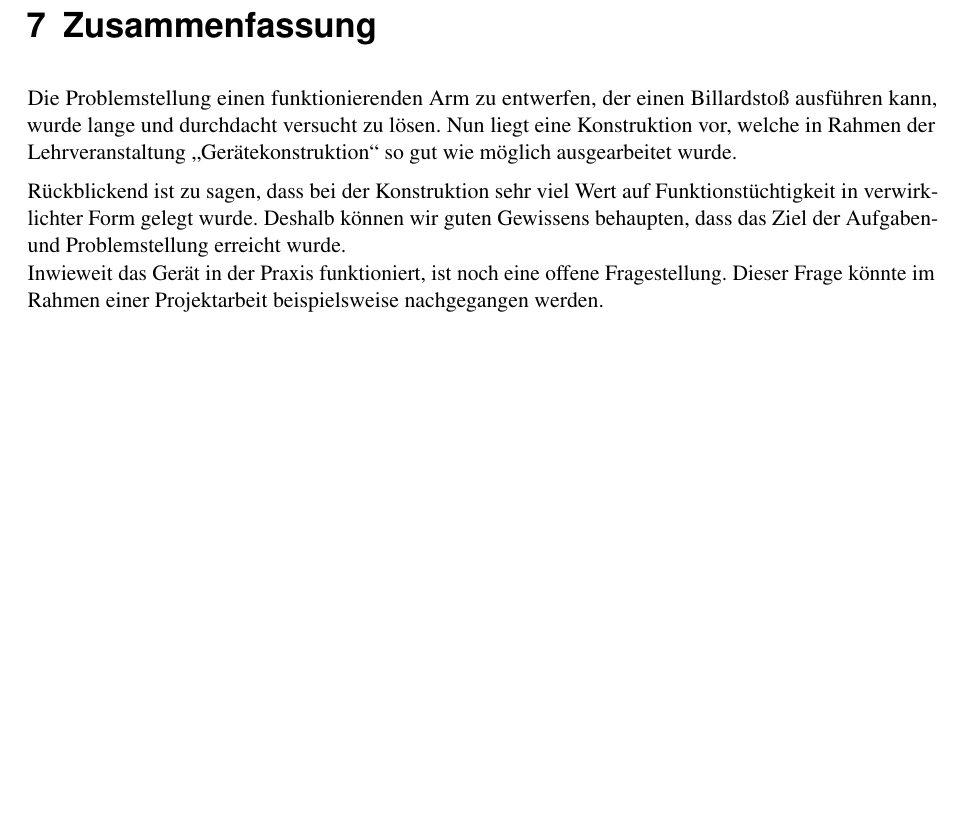
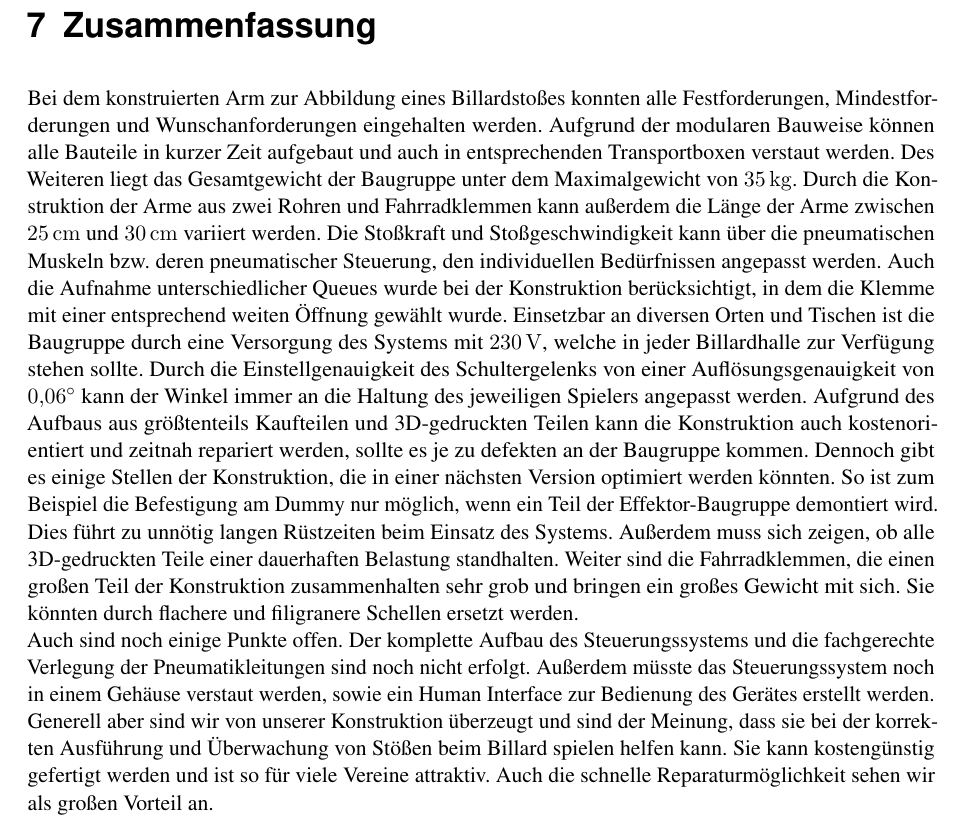
Before and after one commit to daicksta/FancyUseCase-Bot, a LaTeX thesis (__MAIN_FILE.tex, which reads chapters/8_Zusammenfassung.tex): part of page 27 of 70 before the commit and part of page 28 of 71 after it, cut so that both start at the same text, the shorter picture padded with empty space. Compiled offline with pdfLaTeX; a LaTeX package or settings file that is missing is left out.

Commit message:
added PAM factsheets added text for PAM factsheets finished conclusion

```diff
--- a/chapters/8_Zusammenfassung.tex
+++ b/chapters/8_Zusammenfassung.tex
@@ -1,8 +1,30 @@
 % Hier ist abschließend ein prägnanter Überblick über die Problemstellung, die Ergebnisse und deren Interpretation zu geben. Jede Arbeit hat bestimmte Beschränkungen und ungelöste Fragen. An dieser Stelle sollten die wesentlichen Grenzen der Untersuchung aufgezeigt werden. Aufgrund dieser Erkenntnisse sollte der/die VerfasserIn auch Hinweise auf zukünftige Arbeiten und mögliche Verbesserungen geben. Die Zusammenfassung sollte 2 A4-Seiten nicht überschreiten.
 \chapter{Zusammenfassung}
-	Die Problemstellung einen funktionierenden Arm zu entwerfen, der einen Billardstoß ausführen kann, wurde lange und durchdacht versucht zu lösen.
-	Nun liegt eine Konstruktion vor, welche in Rahmen der Lehrveranstaltung "`Gerätekonstruktion"' so gut wie möglich ausgearbeitet wurde.\par \medskip
-	Rückblickend ist zu sagen, dass bei der Konstruktion sehr viel Wert auf Funktionstüchtigkeit in verwirklichter Form gelegt wurde.
-	Deshalb können wir guten Gewissens behaupten, dass das Ziel der Aufgaben- und Problemstellung erreicht wurde.\\
-	Inwieweit das Gerät in der Praxis funktioniert, ist noch eine offene Fragestellung.
-	Dieser Frage könnte im Rahmen einer Projektarbeit beispielsweise nachgegangen werden.
+	%Die Problemstellung einen funktionierenden Arm zu entwerfen, der einen Billardstoß ausführen kann, wurde lange und durchdacht versucht zu lösen.
+	%Nun liegt eine Konstruktion vor, welche in Rahmen der Lehrveranstaltung "`Gerätekonstruktion"' so gut wie möglich ausgearbeitet wurde.\par \medskip
+	%Rückblickend ist zu sagen, dass bei der Konstruktion sehr viel Wert auf Funktionstüchtigkeit in verwirklichter Form gelegt wurde.
+	%Deshalb können wir guten Gewissens behaupten, dass das Ziel der Aufgaben- und Problemstellung erreicht wurde.\\
+	%Inwieweit das Gerät in der Praxis funktioniert, ist noch eine offene Fragestellung.
+	%Dieser Frage könnte im Rahmen einer Projektarbeit beispielsweise nachgegangen werden.
+
+	Bei dem konstruierten Arm zur Abbildung eines Billardstoßes konnten alle Festforderungen, Mindestforderungen und Wunschanforderungen eingehalten werden.
+	Aufgrund der modularen Bauweise können alle Bauteile in kurzer Zeit aufgebaut und auch in entsprechenden Transportboxen verstaut werden.
+	Des Weiteren liegt das Gesamtgewicht der Baugruppe unter dem Maximalgewicht von \SI{35}{\kilo\gram}.
+	Durch die Konstruktion der Arme aus zwei Rohren und Fahrradklemmen kann außerdem die Länge der Arme zwischen \SI{25}{\cm} und \SI{30}{\cm} variiert werden.
+	Die Stoßkraft und Stoßgeschwindigkeit kann über die pneumatischen Muskeln bzw. deren pneumatischer Steuerung, den individuellen Bedürfnissen angepasst werden.
+	Auch die Aufnahme unterschiedlicher Queues wurde bei der Konstruktion berücksichtigt, in dem die Klemme mit einer entsprechend weiten Öffnung gewählt wurde.
+	Einsetzbar an diversen Orten und Tischen ist die Baugruppe durch eine Versorgung des Systems mit \SI{230}{\volt}, welche in jeder Billardhalle zur Verfügung stehen sollte.
+	Durch die Einstellgenauigkeit des Schultergelenks von einer Auflösungsgenauigkeit von \SI{0,06}{\degree} kann der Winkel immer an die Haltung des jeweiligen Spielers angepasst werden.
+	Aufgrund des Aufbaus aus größtenteils Kaufteilen und 3D-gedruckten Teilen kann die Konstruktion auch kostenorientiert und zeitnah repariert werden, sollte es je zu defekten an der Baugruppe kommen.
+	Dennoch gibt es einige Stellen der Konstruktion, die in einer nächsten Version optimiert werden könnten.
+	So ist zum Beispiel die Befestigung am Dummy nur möglich, wenn ein Teil der Effektor-Baugruppe demontiert wird.
+	Dies führt zu unnötig langen Rüstzeiten beim Einsatz des Systems.
+	Außerdem muss sich zeigen, ob alle 3D-gedruckten Teile einer dauerhaften Belastung standhalten.
+	Weiter sind die Fahrradklemmen, die einen großen Teil der Konstruktion zusammenhalten sehr grob und bringen ein großes Gewicht mit sich.
+	Sie könnten durch flachere und filigranere Schellen ersetzt werden. \\
+	Auch sind noch einige Punkte offen.
+	Der komplette Aufbau des Steuerungssystems und die fachgerechte Verlegung der Pneumatikleitungen sind noch nicht erfolgt.
+	Außerdem müsste das Steuerungssystem noch in einem Gehäuse verstaut werden, sowie ein Human Interface zur Bedienung des Gerätes erstellt werden. \\
+	Generell aber sind wir von unserer Konstruktion überzeugt und sind der Meinung, dass sie bei der korrekten Ausführung und Überwachung von Stößen beim Billard spielen helfen kann.
+	Sie kann kostengünstig gefertigt werden und ist so für viele Vereine attraktiv.
+	Auch die schnelle Reparaturmöglichkeit sehen wir als großen Vorteil an.
```
Also changed, not shown: chapters/6_Ergebnisse.tex (+20 -0 lines), Abb/ArbeitsprofilDMSP.jpg (added), Abb/EigenschaftenkuenstlMuskel.jpg (added).
